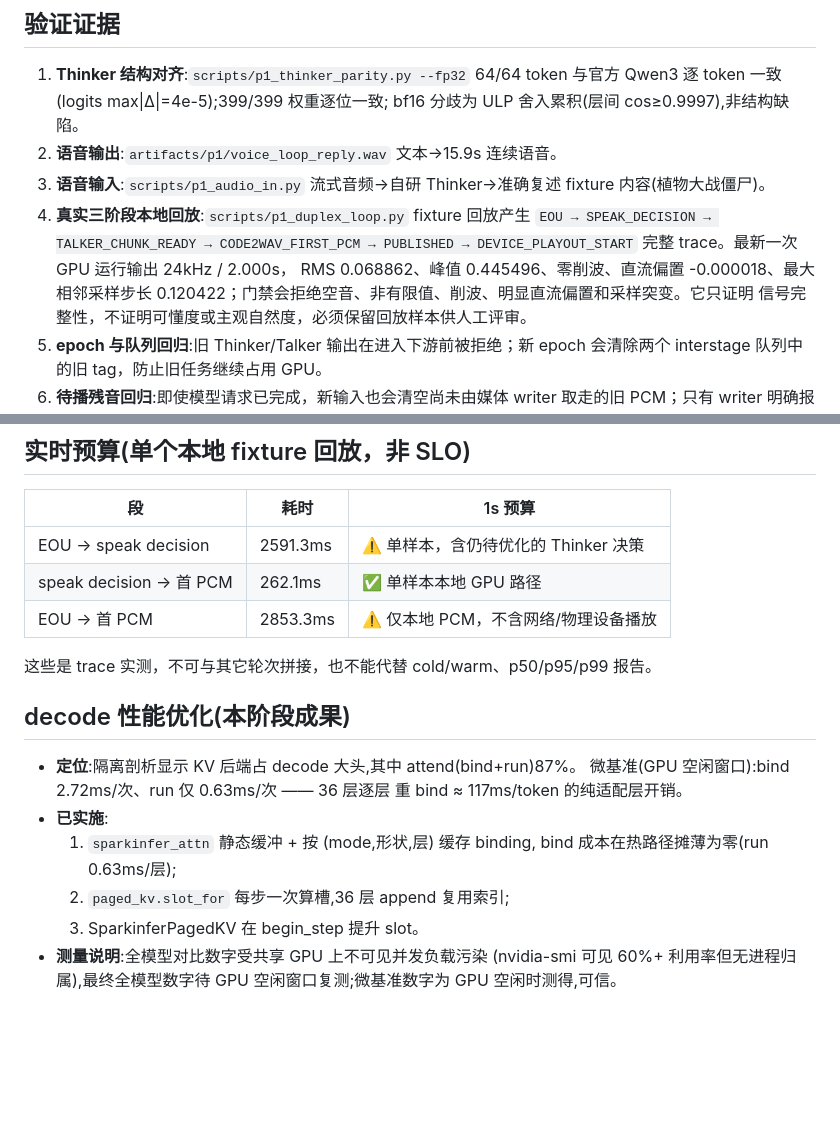
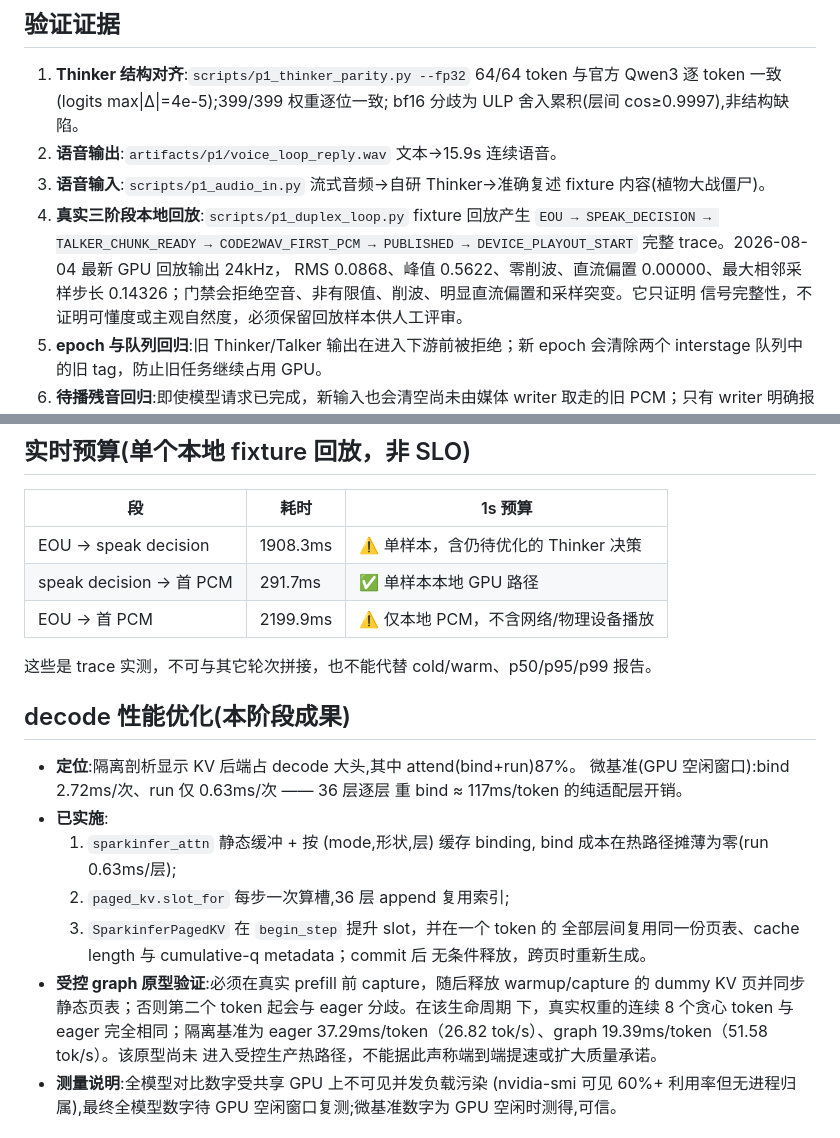
Before and after one commit to jieen1/ChanneLLM, a Markdown page: docs/p1-p2-status.md, 2 parts joined by grey strips. Drawn GitHub-style; blank space fills up the shorter version.

Commit message:
Record current runtime quality and latency evidence accurately
The local duplex replay was rerun after the eager decode change so the status document reflects its actual signal-integrity gate and trace rather than an older sample. The graph result is explicitly scoped to isolated parity and not presented as a production latency claim.

Constraint: Design evidence rules require measured traces, with no aggregate SLO claim from a single replay
Rejected: Report graph throughput as an end-to-end gain | it has not been integrated into the controlled runtime path
Confidence: high
Scope-risk: narrow
Reversibility: clean
Directive: Replace these single-sample figures only with trace-backed cold/warm distributions; keep signal integrity distinct from intelligibility and subjective quality
Tested: scripts/p1_duplex_loop.py with real MiniCPM-o weights; output signal-integrity gate; trace waterfall
Not-tested: Human listening review, physical device playout, LiveKit transport
Co-authored-by: OmX <omx@oh-my-codex.dev>

```diff
--- a/docs/p1-p2-status.md
+++ b/docs/p1-p2-status.md
@@ -32,9 +32,9 @@ GPU→本地缓冲取出；LiveKit、AEC、物理设备播放及统计意义上
    fixture 内容(植物大战僵尸)。
 4. **真实三阶段本地回放**:`scripts/p1_duplex_loop.py` fixture 回放产生
    `EOU → SPEAK_DECISION → TALKER_CHUNK_READY → CODE2WAV_FIRST_PCM → PUBLISHED
-   → DEVICE_PLAYOUT_START` 完整 trace。最新一次 GPU 运行输出 24kHz / 2.000s，
-   RMS 0.068862、峰值 0.445496、零削波、直流偏置 -0.000018、最大相邻采样步长
-   0.120422；门禁会拒绝空音、非有限值、削波、明显直流偏置和采样突变。它只证明
+   → DEVICE_PLAYOUT_START` 完整 trace。2026-08-04 最新 GPU 回放输出 24kHz，
+   RMS 0.0868、峰值 0.5622、零削波、直流偏置 0.00000、最大相邻采样步长
+   0.14326；门禁会拒绝空音、非有限值、削波、明显直流偏置和采样突变。它只证明
    信号完整性，不证明可懂度或主观自然度，必须保留回放样本供人工评审。
 5. **epoch 与队列回归**:旧 Thinker/Talker 输出在进入下游前被拒绝；新 epoch
    会清除两个 interstage 队列中的旧 tag，防止旧任务继续占用 GPU。
@@ -51,9 +51,9 @@ GPU→本地缓冲取出；LiveKit、AEC、物理设备播放及统计意义上
 
 | 段 | 耗时 | 1s 预算 |
 |---|---|---|
-| EOU → speak decision | 2591.3ms | ⚠️ 单样本，含仍待优化的 Thinker 决策 |
-| speak decision → 首 PCM | 262.1ms | ✅ 单样本本地 GPU 路径 |
-| EOU → 首 PCM | 2853.3ms | ⚠️ 仅本地 PCM，不含网络/物理设备播放 |
+| EOU → speak decision | 1908.3ms | ⚠️ 单样本，含仍待优化的 Thinker 决策 |
+| speak decision → 首 PCM | 291.7ms | ✅ 单样本本地 GPU 路径 |
+| EOU → 首 PCM | 2199.9ms | ⚠️ 仅本地 PCM，不含网络/物理设备播放 |
 
 这些是 trace 实测，不可与其它轮次拼接，也不能代替 cold/warm、p50/p95/p99 报告。
 
@@ -66,7 +66,14 @@ GPU→本地缓冲取出；LiveKit、AEC、物理设备播放及统计意义上
   1. `sparkinfer_attn` 静态缓冲 + 按 (mode,形状,层) 缓存 binding,
      bind 成本在热路径摊薄为零(run 0.63ms/层);
   2. `paged_kv.slot_for` 每步一次算槽,36 层 append 复用索引;
-  3. SparkinferPagedKV 在 begin_step 提升 slot。
+  3. `SparkinferPagedKV` 在 `begin_step` 提升 slot，并在一个 token 的
+     全部层间复用同一份页表、cache length 与 cumulative-q metadata；commit 后
+     无条件释放，跨页时重新生成。
+- **受控 graph 原型验证**:必须在真实 prefill 前 capture，随后释放 warmup/capture
+  的 dummy KV 页并同步静态页表；否则第二个 token 起会与 eager 分歧。在该生命周期
+  下，真实权重的连续 8 个贪心 token 与 eager 完全相同；隔离基准为 eager
+  37.29ms/token（26.82 tok/s）、graph 19.39ms/token（51.58 tok/s）。该原型尚未
+  进入受控生产热路径，不能据此声称端到端提速或扩大质量承诺。
 - **测量说明**:全模型对比数字受共享 GPU 上不可见并发负载污染
   (nvidia-smi 可见 60%+ 利用率但无进程归属),最终全模型数字待
   GPU 空闲窗口复测;微基准数字为 GPU 空闲时测得,可信。
```
